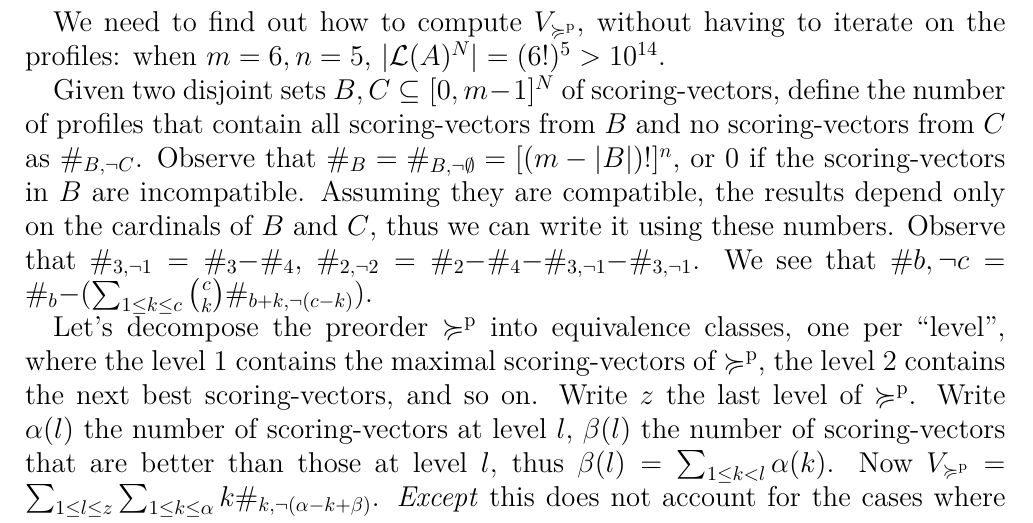
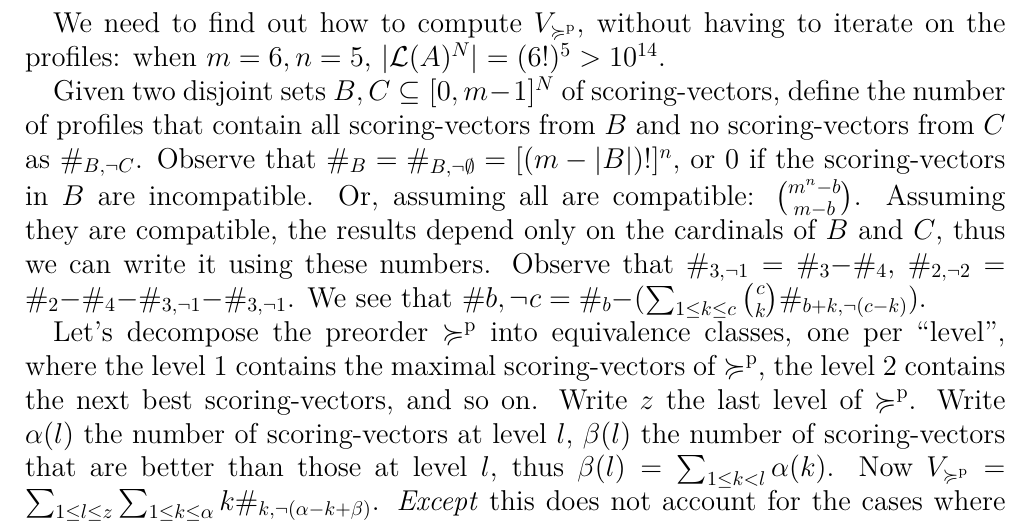
Before and after one commit to oliviercailloux/simult-elic, a LaTeX document (elic.tex): part of page 7 of 7, cut so that both start at the same text. Compiled offline with pdfLaTeX; a LaTeX package or settings file that is missing is left out.

Commit message:
Work together

```diff
--- a/elic.tex
+++ b/elic.tex
@@ -194,7 +194,7 @@ We define the quality of asking a question of comparison of $x$ and $y$ as $q(x,
 
 We need to find out how to compute $V_{\pprefsv}$, without having to iterate on the profiles: when $m=6, n=5$, $\card{\allprofs} = (6!)^5 > 10^{14}$.
 
-Given two disjoint sets $B, C \subseteq \allsvs$ of scoring-vectors, define the number of profiles that contain all scoring-vectors from $B$ and no scoring-vectors from $C$ as $\#_{B, ¬C}$. Observe that $\#_B = \#_{B, ¬\emptyset} = [(m-\card{B})!]^n$, or $0$ if the scoring-vectors in $B$ are incompatible. Assuming they are compatible, the results depend only on the cardinals of $B$ and $C$, thus we can write it using these numbers.
+Given two disjoint sets $B, C \subseteq \allsvs$ of scoring-vectors, define the number of profiles that contain all scoring-vectors from $B$ and no scoring-vectors from $C$ as $\#_{B, ¬C}$. Observe that $\#_B = \#_{B, ¬\emptyset} = [(m-\card{B})!]^n$, or $0$ if the scoring-vectors in $B$ are incompatible. Or, assuming all are compatible: ${{m^n - b} \choose {m-b}}$. Assuming they are compatible, the results depend only on the cardinals of $B$ and $C$, thus we can write it using these numbers.
 Observe that $\#_{3, ¬1} = \#_3 − \#_4$, $\#_{2, ¬2} = \#_2 − \#_4 − \#_{3, ¬1} − \#_{3, ¬1}$.
 We see that $\#{b, ¬c} = \#_b − (\sum_{1 ≤ k ≤ c} {c \choose k} \#_{b+k, ¬(c-k)})$.
 
```
